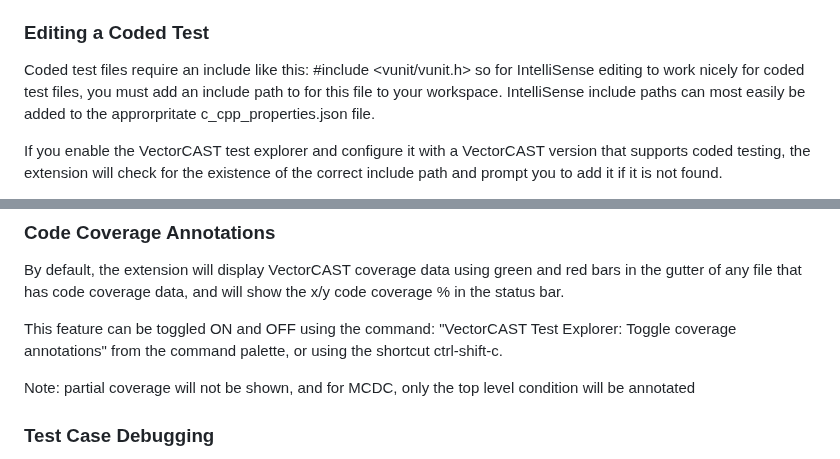
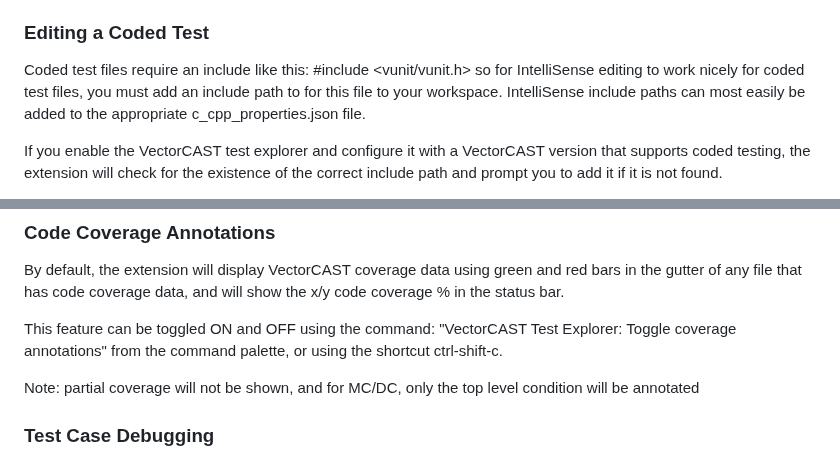
Before and after one commit to vectorgrp/vector-vscode-vcast, a Markdown page: README.md, 2 parts joined by grey strips. Rendered like a GitHub page.

```diff
--- a/README.md
+++ b/README.md
@@ -173,7 +173,7 @@ the load command will also perform a save.
 
 Coded test files require an include like this: #include <vunit/vunit.h> so for IntelliSense editing to
 work nicely for coded test files, you must add an include path to for this file to your workspace.
-IntelliSense include paths can most easily be added to the approrpritate c_cpp_properties.json file.
+IntelliSense include paths can most easily be added to the appropriate c_cpp_properties.json file.
 
 If you enable the VectorCAST test explorer and configure it with a VectorCAST version that supports coded testing,
 the extension will check for the existence of the correct include path and prompt you to add it if it is not found.
@@ -203,7 +203,7 @@ of any file that has code coverage data, and will show the x/y code coverage % i
 This feature can be toggled ON and OFF using the command: "VectorCAST Test Explorer: Toggle coverage annotations"
 from the command palette, or using the shortcut ctrl-shift-c.
 
-Note: partial coverage will not be shown, and for MCDC, only the top level condition will be annotated
+Note: partial coverage will not be shown, and for MC/DC, only the top level condition will be annotated
 
 ### Test Case Debugging
 
```
Also changed, not shown: CHANGELOG.md (+32 -2 lines).
